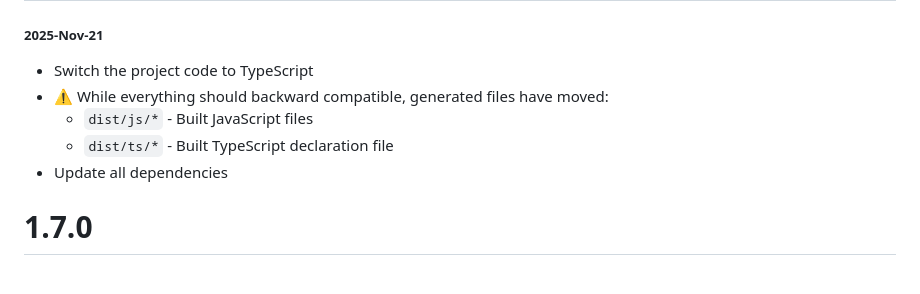
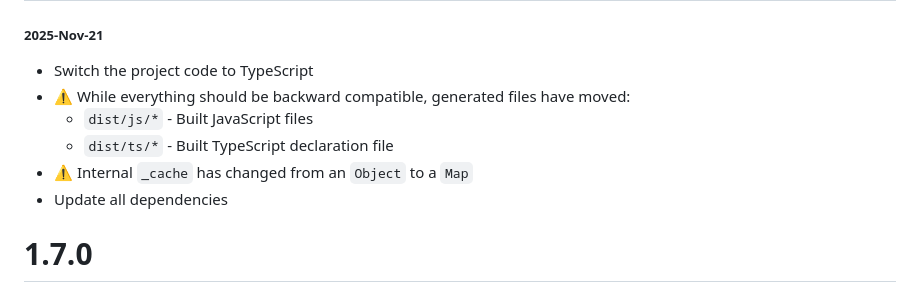
Before and after one commit to rapideditor/location-conflation, a Markdown page: CHANGELOG.md, the part around the change. GitHub-like rendering.

Commit message:
Add a note about the `_cache` changing
(This required some changes in Rapid, which access the _cache directly)

```diff
--- a/CHANGELOG.md
+++ b/CHANGELOG.md
@@ -19,9 +19,10 @@ _Breaking changes, which may affect downstream projects, are marked with a_ ⚠
 # 2.0.0
 ##### 2025-Nov-21
 * Switch the project code to TypeScript
-* ⚠️  While everything should backward compatible, generated files have moved:
+* ⚠️  While everything should be backward compatible, generated files have moved:
   * `dist/js/*` - Built JavaScript files
   * `dist/ts/*` - Built TypeScript declaration file
+* ⚠️  Internal `_cache` has changed from an `Object` to a `Map`
 * Update all dependencies
 
 
```
